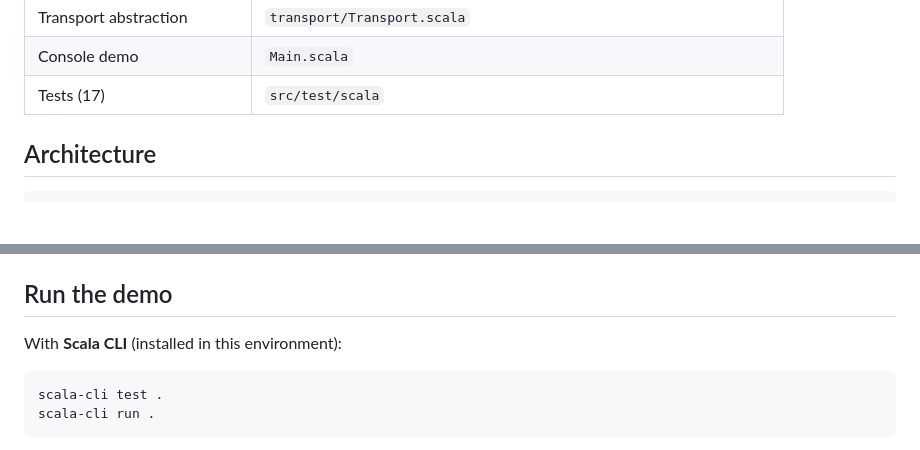
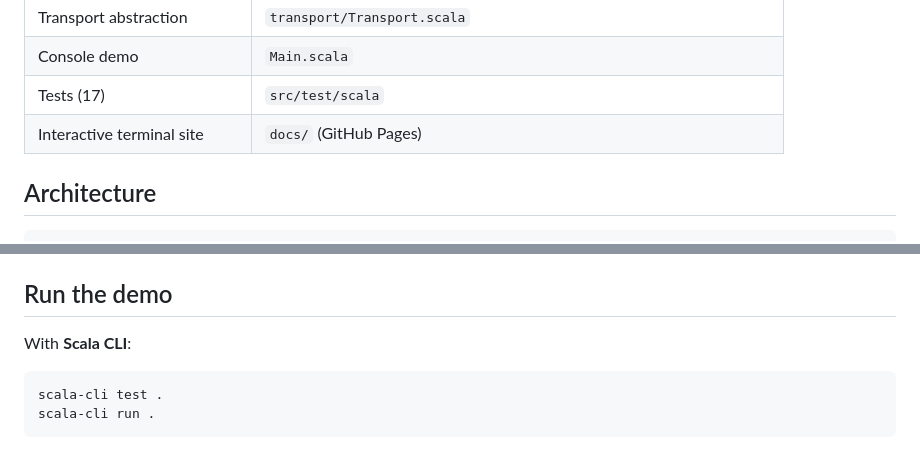
Before and after one commit to apss2708/scala-project, a Markdown page: README.md, 2 parts joined by grey strips. Rendered like a GitHub page; blank space fills up the shorter version.

````diff
--- a/README.md
+++ b/README.md
@@ -29,6 +33,7 @@ object-oriented/functional design:
 | Transport abstraction | `transport/Transport.scala` |
 | Console demo | `Main.scala` |
 | Tests (17) | `src/test/scala` |
+| Interactive terminal site | `docs/` (GitHub Pages) |
 
 ## Architecture
 
@@ -96,7 +101,7 @@ back-off. Exhausted retries are returned as `Left(DeliveryFailedException)`.
 
 ## Run the demo
 
-With **Scala CLI** (installed in this environment):
+With **Scala CLI**:
 
 ```bash
 scala-cli test .
````
Also changed, not shown: other parts of README.md (+23 -0 lines), ROADMAP.md (+1 -0 lines), docs/preview.png (added), 6 other files.
